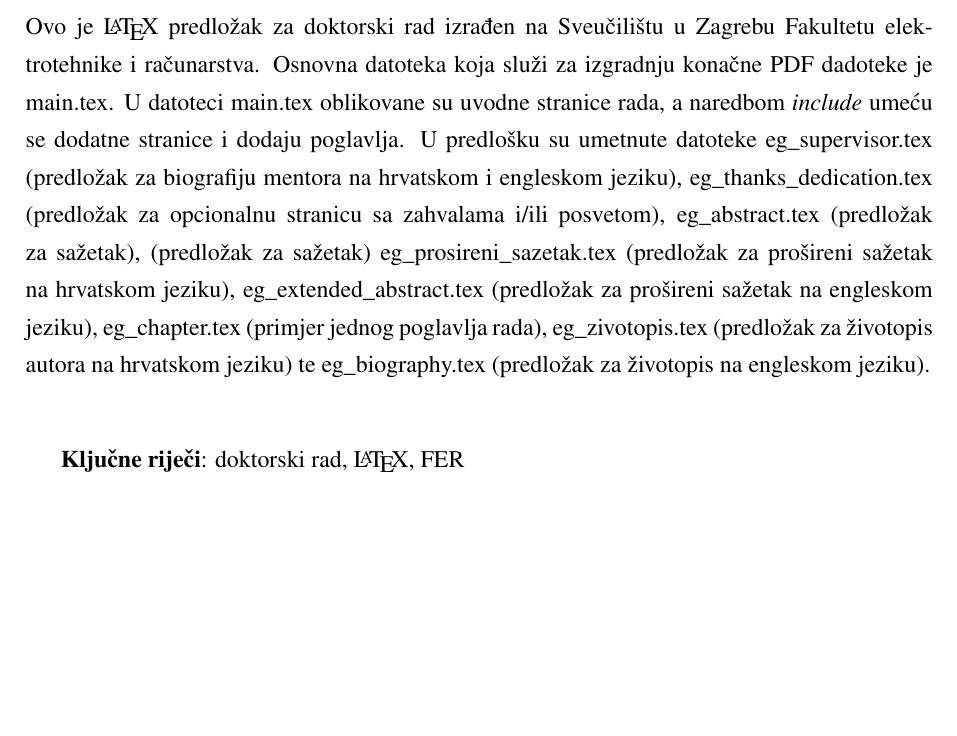
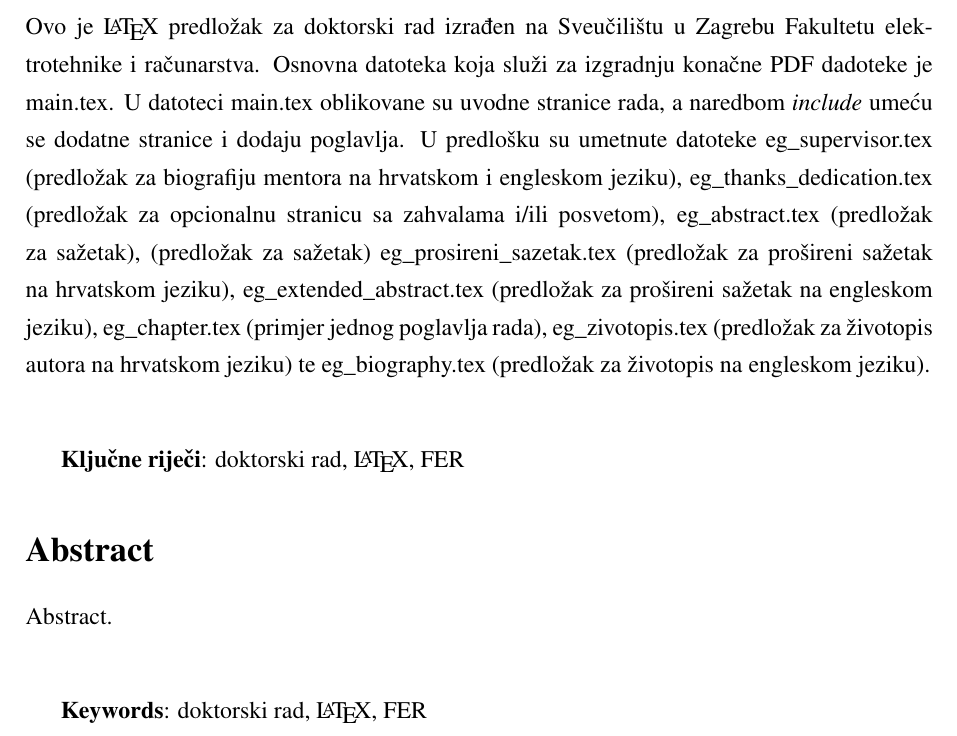
Before and after one commit to FilipBolt/argmin_thesis, a LaTeX thesis (main.tex, which reads eg_abstract.tex): part of page 6 of 15, cut so that both start at the same text, the shorter picture padded with empty space. Compiled offline with pdfLaTeX.

Commit message:
Modified to english

```diff
--- a/eg_abstract.tex
+++ b/eg_abstract.tex
@@ -3,17 +3,28 @@
 
 \section*{Sažetak}
 
-
-Ovo je \LaTeX\ predložak za doktorski rad izrađen na Sveučilištu u Zagrebu Fakultetu elektrotehnike i računarstva. Osnovna datoteka  koja služi za izgradnju konačne PDF dadoteke je main.tex. U datoteci main.tex oblikovane su uvodne stranice rada, a naredbom \textit{include} umeću se dodatne stranice i dodaju poglavlja. U predlošku su umetnute datoteke eg\_supervisor.tex (predložak za biografiju mentora na hrvatskom i engleskom jeziku), eg\_thanks\_dedication.tex (predložak za opcionalnu stranicu sa zahvalama i/ili posvetom), eg\_abstract.tex (predložak za sažetak), (predložak za sažetak) eg\_prosireni\_sazetak.tex (predložak za prošireni sažetak na hrvatskom jeziku), eg\_extended\_abstract.tex (predložak za prošireni sažetak na engleskom jeziku), eg\_chapter.tex (primjer jednog poglavlja rada), eg\_zivotopis.tex (predložak za životopis autora na hrvatskom jeziku) te eg\_biography.tex (predložak za životopis na engleskom jeziku).
+Ovo je \LaTeX\ predložak za doktorski rad izrađen na Sveučilištu u Zagrebu
+Fakultetu elektrotehnike i računarstva. Osnovna datoteka  koja služi za
+izgradnju konačne PDF dadoteke je main.tex. U datoteci main.tex oblikovane su
+uvodne stranice rada, a naredbom \textit{include} umeću se dodatne stranice i
+dodaju poglavlja. U predlošku su umetnute datoteke eg\_supervisor.tex
+(predložak za biografiju mentora na hrvatskom i engleskom jeziku),
+eg\_thanks\_dedication.tex (predložak za opcionalnu stranicu sa zahvalama i/ili
+posvetom), eg\_abstract.tex (predložak za sažetak), (predložak za sažetak)
+eg\_prosireni\_sazetak.tex (predložak za prošireni sažetak na hrvatskom
+jeziku), eg\_extended\_abstract.tex (predložak za prošireni sažetak na
+engleskom jeziku), eg\_chapter.tex (primjer jednog poglavlja rada),
+eg\_zivotopis.tex (predložak za životopis autora na hrvatskom jeziku) te
+eg\_biography.tex (predložak za životopis na engleskom jeziku).
 
 \vspace{1cm}
 \textbf{Ključne riječi}:  doktorski rad, \LaTeX, FER
 
 
-% \section*{Abstract}
+\section*{Abstract}
 
 
-% Abstract.
+Abstract.
 
-% \vspace{1cm}
-% \textbf{Keywords}:  doktorski rad, \LaTeX, FER
+\vspace{1cm}
+\textbf{Keywords}:  doktorski rad, \LaTeX, FER
```
Also changed, not shown: eg_biblio.bib (+9 -8 lines), eg_chapter.tex (+0 -4 lines), eg_supervisor.tex (+5 -6 lines).
